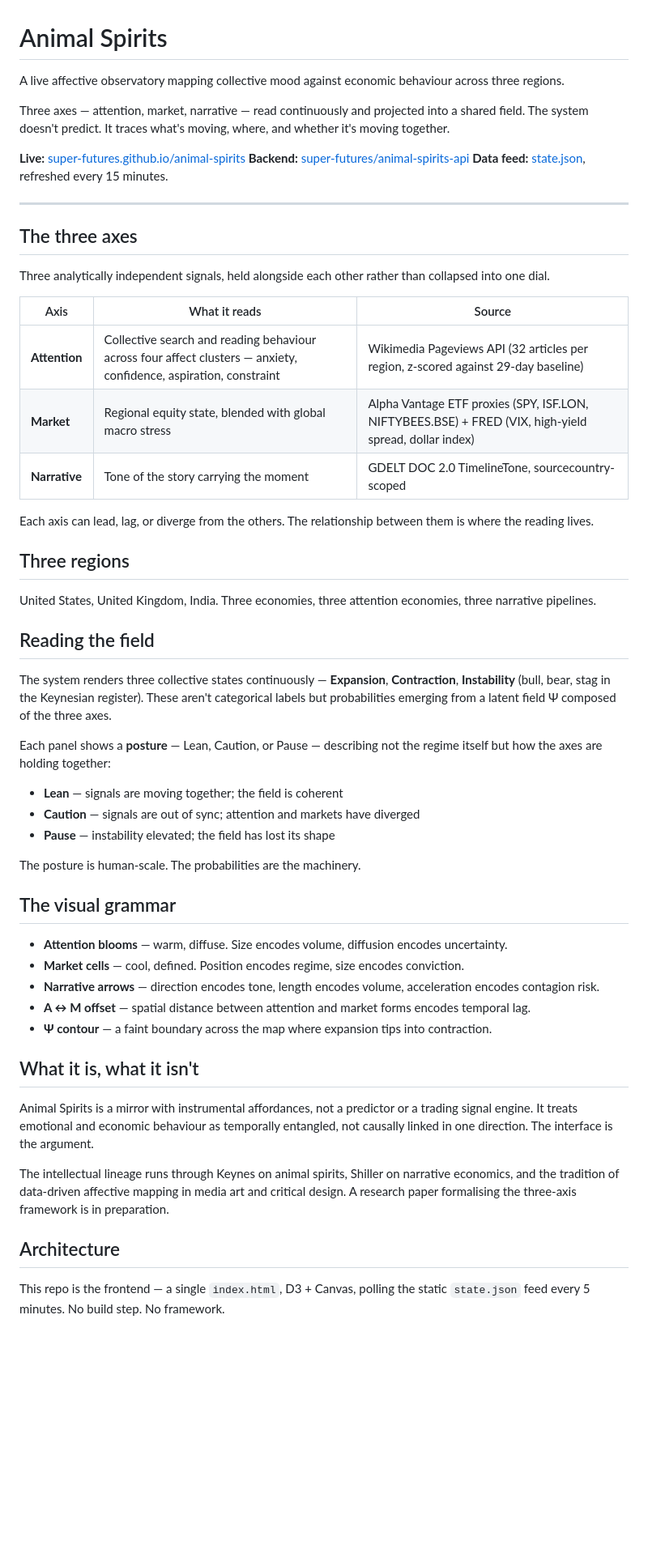
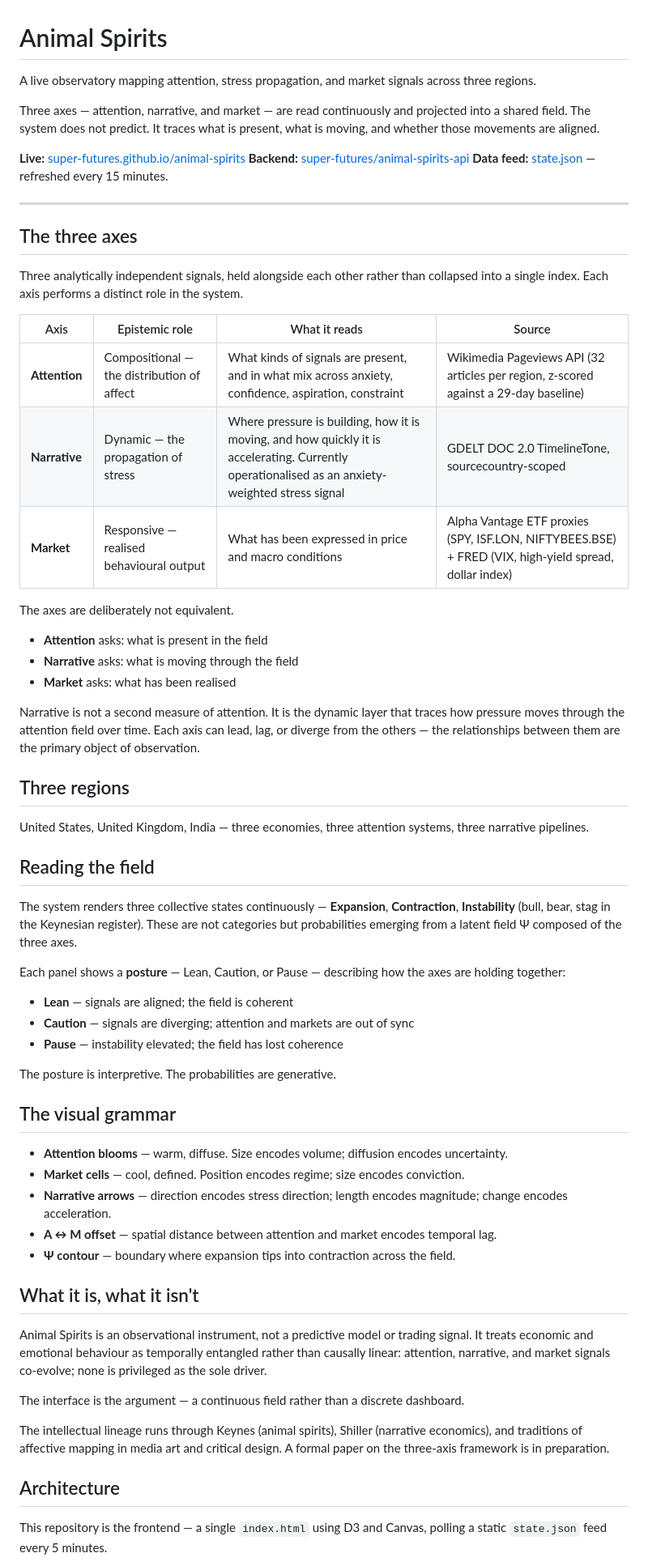
Before and after one commit to Super-futures/animal-spirits, a Markdown page: README.md, the part around one of its changes. Shown at 81% size. Drawn GitHub-style; blank space fills up the shorter version.

```diff
--- a/README.md
+++ b/README.md
@@ -1,58 +1,66 @@
 # Animal Spirits
 
-A live affective observatory mapping collective mood against economic behaviour across three regions.
+A live observatory mapping attention, stress propagation, and market signals across three regions.
 
-Three axes — attention, market, narrative — read continuously and projected into a shared field. The system doesn't predict. It traces what's moving, where, and whether it's moving together.
+Three axes — attention, narrative, and market — are read continuously and projected into a shared field. The system does not predict. It traces what is present, what is moving, and whether those movements are aligned.
 
-**Live:** [super-futures.github.io/animal-spirits](https://super-futures.github.io/animal-spirits/)
+**Live:** [super-futures.github.io/animal-spirits](https://super-futures.github.io/animal-spirits)
 **Backend:** [super-futures/animal-spirits-api](https://github.com/super-futures/animal-spirits-api)
-**Data feed:** [state.json](https://super-futures.github.io/animal-spirits-api/data/state.json), refreshed every 15 minutes.
+**Data feed:** [state.json](https://super-futures.github.io/animal-spirits-api/data/state.json) — refreshed every 15 minutes.
 
 ---
 
 ## The three axes
 
-Three analytically independent signals, held alongside each other rather than collapsed into one dial.
+Three analytically independent signals, held alongside each other rather than collapsed into a single index. Each axis performs a distinct role in the system.
 
-| Axis | What it reads | Source |
-|---|---|---|
-| **Attention** | Collective search and reading behaviour across four affect clusters — anxiety, confidence, aspiration, constraint | Wikimedia Pageviews API (32 articles per region, z-scored against 29-day baseline) |
-| **Market** | Regional equity state, blended with global macro stress | Alpha Vantage ETF proxies (SPY, ISF.LON, NIFTYBEES.BSE) + FRED (VIX, high-yield spread, dollar index) |
-| **Narrative** | Tone of the story carrying the moment | GDELT DOC 2.0 TimelineTone, sourcecountry-scoped |
+| Axis | Epistemic role | What it reads | Source |
+|---|---|---|---|
+| **Attention** | Compositional — the distribution of affect | What kinds of signals are present, and in what mix across anxiety, confidence, aspiration, constraint | Wikimedia Pageviews API (32 articles per region, z-scored against a 29-day baseline) |
+| **Narrative** | Dynamic — the propagation of stress | Where pressure is building, how it is moving, and how quickly it is accelerating. Currently operationalised as an anxiety-weighted stress signal | GDELT DOC 2.0 TimelineTone, sourcecountry-scoped |
+| **Market** | Responsive — realised behavioural output | What has been expressed in price and macro conditions | Alpha Vantage ETF proxies (SPY, ISF.LON, NIFTYBEES.BSE) + FRED (VIX, high-yield spread, dollar index) |
 
-Each axis can lead, lag, or diverge from the others. The relationship between them is where the reading lives.
+The axes are deliberately not equivalent.
+
+- **Attention** asks: what is present in the field
+- **Narrative** asks: what is moving through the field
+- **Market** asks: what has been realised
+
+Narrative is not a second measure of attention. It is the dynamic layer that traces how pressure moves through the attention field over time. Each axis can lead, lag, or diverge from the others — the relationships between them are the primary object of observation.
 
 ## Three regions
 
-United States, United Kingdom, India. Three economies, three attention economies, three narrative pipelines.
+United States, United Kingdom, India — three economies, three attention systems, three narrative pipelines.
 
 ## Reading the field
 
-The system renders three collective states continuously — **Expansion**, **Contraction**, **Instability** (bull, bear, stag in the Keynesian register). These aren't categorical labels but probabilities emerging from a latent field Ψ composed of the three axes.
+The system renders three collective states continuously — **Expansion**, **Contraction**, **Instability** (bull, bear, stag in the Keynesian register). These are not categories but probabilities emerging from a latent field Ψ composed of the three axes.
 
-Each panel shows a **posture** — Lean, Caution, or Pause — describing not the regime itself but how the axes are holding together:
+Each panel shows a **posture** — Lean, Caution, or Pause — describing how the axes are holding together:
 
-- **Lean** — signals are moving together; the field is coherent
-- **Caution** — signals are out of sync; attention and markets have diverged
-- **Pause** — instability elevated; the field has lost its shape
+- **Lean** — signals are aligned; the field is coherent
+- **Caution** — signals are diverging; attention and markets are out of sync
+- **Pause** — instability elevated; the field has lost coherence
 
-The posture is human-scale. The probabilities are the machinery.
+The posture is interpretive. The probabilities are generative.
 
 ## The visual grammar
 
-- **Attention blooms** — warm, diffuse. Size encodes volume, diffusion encodes uncertainty.
-- **Market cells** — cool, defined. Position encodes regime, size encodes conviction.
-- **Narrative arrows** — direction encodes tone, length encodes volume, acceleration encodes contagion risk.
-- **A ↔ M offset** — spatial distance between attention and market forms encodes temporal lag.
-- **Ψ contour** — a faint boundary across the map where expansion tips into contraction.
+- **Attention blooms** — warm, diffuse. Size encodes volume; diffusion encodes uncertainty.
+- **Market cells** — cool, defined. Position encodes regime; size encodes conviction.
+- **Narrative arrows** — direction encodes stress direction; length encodes magnitude; change encodes acceleration.
+- **A ↔ M offset** — spatial distance between attention and market encodes temporal lag.
+- **Ψ contour** — boundary where expansion tips into contraction across the field.
 
 ## What it is, what it isn't
 
-Animal Spirits is a mirror with instrumental affordances, not a predictor or a trading signal engine. It treats emotional and economic behaviour as temporally entangled, not causally linked in one direction. The interface is the argument.
+Animal Spirits is an observational instrument, not a predictive model or trading signal. It treats economic and emotional behaviour as temporally entangled rather than causally linear: attention, narrative, and market signals co-evolve; none is privileged as the sole driver.
 
-The intellectual lineage runs through Keynes on animal spirits, Shiller on narrative economics, and the tradition of data-driven affective mapping in media art and critical design. A research paper formalising the three-axis framework is in preparation.
+The interface is the argument — a continuous field rather than a discrete dashboard.
+
+The intellectual lineage runs through Keynes (animal spirits), Shiller (narrative economics), and traditions of affective mapping in media art and critical design. A formal paper on the three-axis framework is in preparation.
 
 ## Architecture
 
-This repo is the frontend — a single `index.html`, D3 + Canvas, polling the static `state.json` feed every 5 minutes. No build step. No framework.
+This repository is the frontend — a single `index.html` using D3 and Canvas, polling a static `state.json` feed every 5 minutes.
 
```
Also changed, not shown: other parts of README.md (+8 -4 lines).
